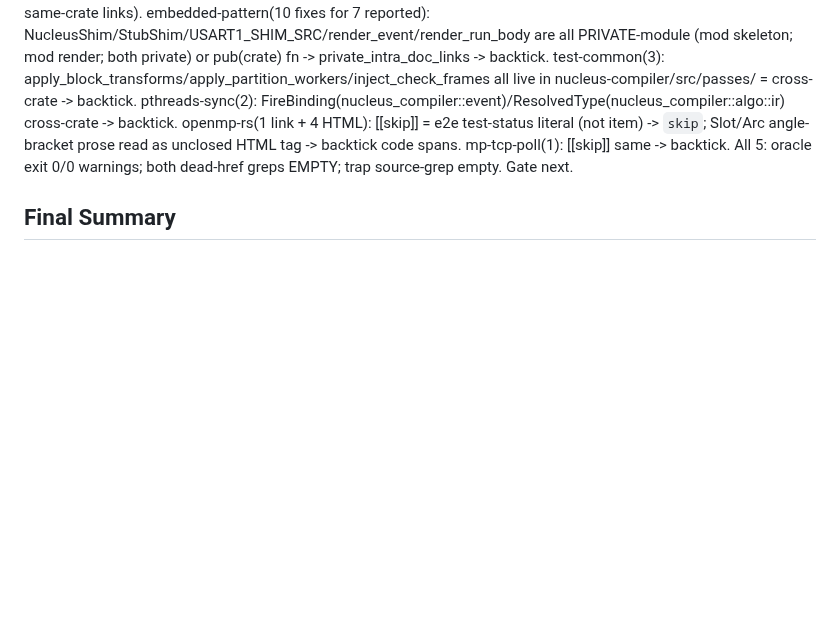
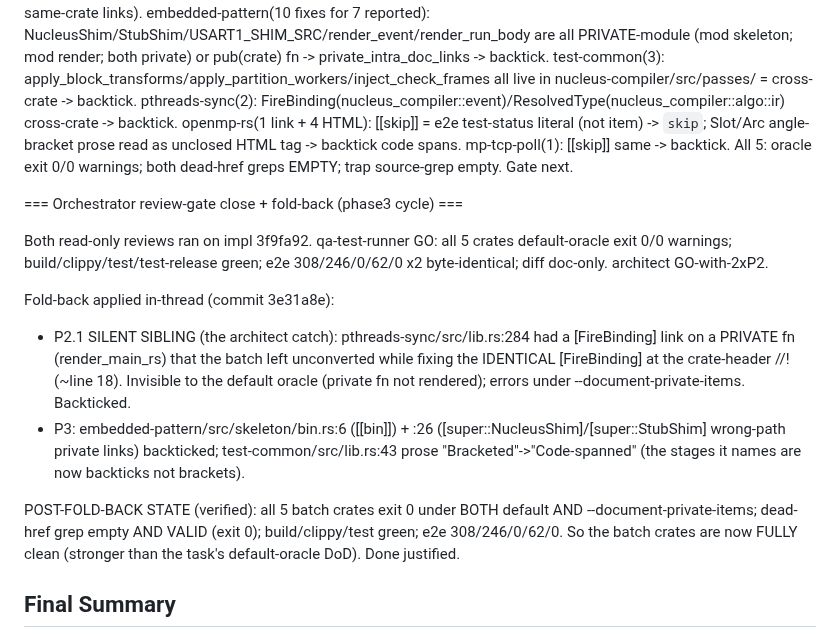
Before and after one commit to eisbaw/nucleus-rs, a Markdown page: backlog/tasks/task-0340.11.03 - small-crates-doc-link-cleanup-batch-embedded-pattern7-test-common3-pthreads-sync2-openmp-rs1-mp-tcp-poll1-14-broken_intra_doc_links.md, the part around one of its changes. Rendered like a GitHub page; blank space fills up the shorter version.

```diff
--- a/backlog/tasks/task-0340.11.03 - small-crates-doc-link-cleanup-batch-embedded-pattern7-test-common3-pthreads-sync2-openmp-rs1-mp-tcp-poll1-14-broken_intra_doc_links.md
+++ b/backlog/tasks/task-0340.11.03 - small-crates-doc-link-cleanup-batch-embedded-pattern7-test-common3-pthreads-sync2-openmp-rs1-mp-tcp-poll1-14-broken_intra_doc_links.md
@@ -27,6 +27,16 @@ Sibling of TASK-0340.11.01 (nucleus-compiler bulk). The 5 SMALL doc-RED crates f
 
 <!-- SECTION:NOTES:BEGIN -->
 Implementation plan (cycle): fix 14 broken_intra_doc_links across 5 leaf crates, doc-COMMENT-only (codegen-inert). Method = template 5e7143c/cbbe0c9: proper [link](crate::path) only for same-crate; backtick for cross-crate/private/field/TOML/angle-bracket. Inventory by RUSTDOCFLAGS oracle; verify by both dead-href greps (default + --document-private-items) + trap source-grep. DISPOSITION: ALL 14 turned out to be backtick fallbacks (ZERO proper same-crate links). embedded-pattern(10 fixes for 7 reported): NucleusShim/StubShim/USART1_SHIM_SRC/render_event/render_run_body are all PRIVATE-module (mod skeleton; mod render; both private) or pub(crate) fn -> private_intra_doc_links -> backtick. test-common(3): apply_block_transforms/apply_partition_workers/inject_check_frames all live in nucleus-compiler/src/passes/ = cross-crate -> backtick. pthreads-sync(2): FireBinding(nucleus_compiler::event)/ResolvedType(nucleus_compiler::algo::ir) cross-crate -> backtick. openmp-rs(1 link + 4 HTML): [[skip]] = e2e test-status literal (not item) -> `skip`; Slot<T>/Arc<Barrier> angle-bracket prose read as unclosed HTML tag -> backtick code spans. mp-tcp-poll(1): [[skip]] same -> backtick. All 5: oracle exit 0/0 warnings; both dead-href greps EMPTY; trap source-grep empty. Gate next.
+
+=== Orchestrator review-gate close + fold-back (phase3 cycle) ===
+
+Both read-only reviews ran on impl 3f9fa92. qa-test-runner GO: all 5 crates default-oracle exit 0/0 warnings; build/clippy/test/test-release green; e2e 308/246/0/62/0 x2 byte-identical; diff doc-only. architect GO-with-2xP2.
+
+Fold-back applied in-thread (commit 3e31a8e):
+- P2.1 SILENT SIBLING (the architect catch): pthreads-sync/src/lib.rs:284 had a [FireBinding] link on a PRIVATE fn (render_main_rs) that the batch left unconverted while fixing the IDENTICAL [FireBinding] at the crate-header //! (~line 18). Invisible to the default oracle (private fn not rendered); errors under --document-private-items. Backticked.
+- P3: embedded-pattern/src/skeleton/bin.rs:6 ([[bin]]) + :26 ([super::NucleusShim]/[super::StubShim] wrong-path private links) backticked; test-common/src/lib.rs:43 prose "Bracketed"->"Code-spanned" (the stages it names are now backticks not brackets).
+
+POST-FOLD-BACK STATE (verified): all 5 batch crates exit 0 under BOTH default AND --document-private-items; dead-href grep empty AND VALID (exit 0); build/clippy/test green; e2e 308/246/0/62/0. So the batch crates are now FULLY clean (stronger than the task's default-oracle DoD). Done justified.
 <!-- SECTION:NOTES:END -->
 
 ## Final Summary
```
Also changed, not shown: other parts of backlog/tasks/task-0340.11.03 - small-crates-doc-link-cleanup-batch-embedded-pattern7-test-common3-pthreads-sync2-openmp-rs1-mp-tcp-poll1-14-broken_intra_doc_links.md (+1 -1 lines), backlog/tasks/task-0340.11.01 - nucleus-compiler-doc-link-cleanup-the-cargo-doc-latent-RED-bulk.md (+7 -1 lines).
